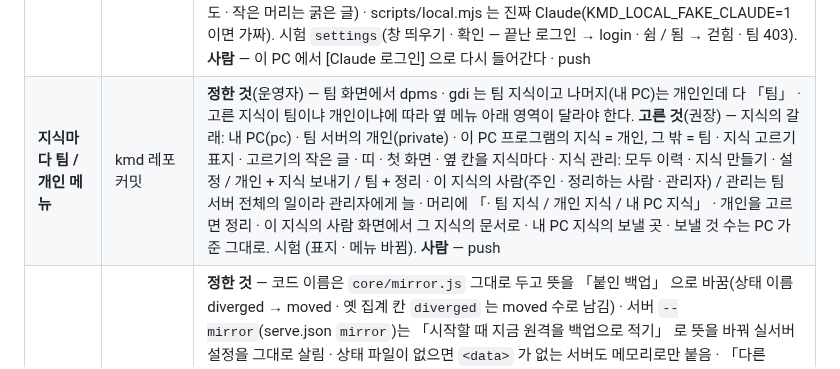
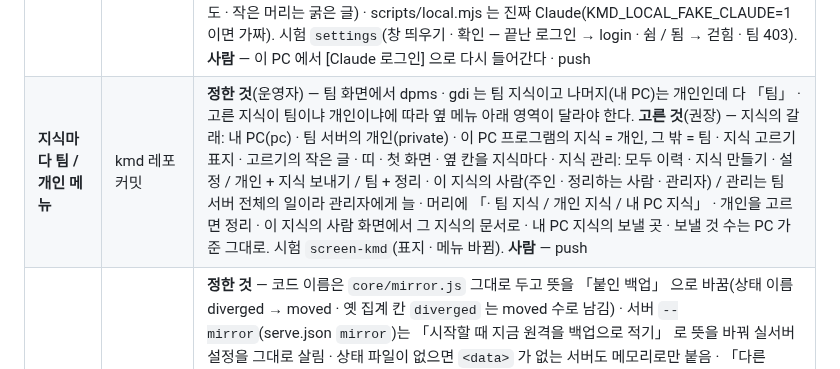
Before and after one commit to kjsa7412/kmd, a Markdown page: docs/kmd_개발절차_TODO.md, the part around the change. Drawn GitHub-style.

Commit message:
절차서 「지식마다 팀 / 개인 메뉴」 줄의 빠진 시험 이름을 채운다 — 셸 따옴표에 먹힌 글자
Co-Authored-By: Claude Opus 5.5 <noreply@anthropic.com>

```diff
--- a/docs/kmd_개발절차_TODO.md
+++ b/docs/kmd_개발절차_TODO.md
@@ -303,7 +303,7 @@ E0 백업 ─ E1 고침판·권한 ─ E2 들어가기·기기 열쇠 ─ E3 찾
 | **이 PC 넣기는 바로 문서까지** | kmd 레포 커밋 | **정한 것**(운영자) — 이 PC 는 정리가 따로 없다 · 기록은 모두 정리돼야 한다 · 넣은 파일은 기록과 문서로 바로. **고른 것**(권장) — 이 PC 에서 바로 넣을 수 있는 사람의 넣기는 그 요청 안에서 hub.ingestNow: Claude(claude -p · 정리와 같은 프롬프트 · INGEST 검사)로 다듬어 넣고, 로그인 없음 · 한도 · 검사 실패 · Claude 끔이면 규칙으로 파일 그대로 새 문서(머리 앞 글은 「개요」 · 이름이 겹치면 -2) — 어느 쪽이든 reflects 로 그 기록 「넣음」 · 이력에 「정리 — 파일 들임」(규칙이면 까닭) · 한 번에 20 파일까지 Claude(나머지 규칙 — 큰 폴더가 오래 걸리지 않게) · 로그인 · 한도로 못 하면 worker.json 에 적어 설정 › Claude 연결이 알린다 · 설정 › Claude 연결에 로그인 단추를 늘 보인다(옛: 실패 때만 · 평소는 ⋯ 안) · 팀은 그대로(기록 → 정리). 시험 `send`(이 PC — Claude 로 새 문서 · 로그인 없음 → 파일 그대로 · 기록 모두 넣음). **사람** — push |
 | **이 PC 기록은 남는 즉시 문서에** | kmd 레포 커밋 | **정한 것**(운영자) — 이 PC 의 세션 기록 등 다른 「아직 안 넣은 기록」 도 남는 즉시 문서에. **고른 것**(권장) — 저장(사람 · 세션 · 받은 것)과 소스 코드 묶음 기록 뒤 hub.curateSoon(지식마다 한 줄 · 저장은 기다리지 않는다 — 세션을 Claude 시간만큼 붙잡지 않게) → curatePending: 정리 재료(항목 · 이름 고르기 · 이름 없는 기록)를 묶음마다 placeGroup — 항목은 Claude 초안(정리와 같은 검사 · 값 바뀜은 노란 줄) 또는 규칙(기록 글을 항목 끝에 · 머리 줄은 굵은 글 · 표지 뺌) · 이름 고르기는 Claude 로 후보 중 고르고(고르면 다음 차례에 그 항목) 못 고르면 넣은 파일처럼 이어지는 문서 · 새 문서(규칙이면 기록 제목으로 새 문서) · 세 차례까지 · 원본이 주인인 문서는 넣지 않음 · 켤 때 쌓인 기록도(serve.json curateOnStart: false 로 끔 — 끝 시험만) · 이름 없는 기록도 reflects 면 「넣음」 · 세션 안내 「기록했다 — 이 PC 는 kmd 가 곧바로 문서에 넣는다」 · 화면 「kmd 가 곧바로 문서에 넣는다」 · 팀은 그대로. 시험 `send`(켤 때 쌓인 것 · 세션 기록 · 이름 없는 메모 · 로그인 없음 → 규칙) · `final`(여덟째 칸 — 팀은 정리 · 이 PC 는 바로 넣기 · 결과 같음). **사람** — push |
 | **이 PC Claude 로그인 · 들이기 갈래** | kmd 레포 커밋 | **정한 것**(운영자) — 「창이 열렸다」 가 어디인지 모른다 · 콘솔을 넣거나 창을 띄운다 · 회의록 파일은 「회의록」 문서가 되기를 바란다. **알게 된 것** — 로컬 환경은 가짜 Claude 라 들이기가 파일을 그대로 옮겼다(진짜 큐레이션이 아니었다) · 이 PC 의 진짜 Claude Code 는 로그인이 끝나 있었다(`claude auth status` 는 「됨」 · 실제 부르기는 401) · `claude setup-token` · `auth login` 은 진짜 터미널(ink raw mode)이 있어야 돌아 프로그램 안에서 띄울 수 없다(팀의 정리 전용 로그인 흐름도 같은 까닭으로 실제로는 막힐 수 있다 — 따로). **고른 것**(권장) — 이 PC: [Claude 로그인] → 「kmd — Claude 로그인」 창에서 `claude auth login`(이 PC 의 Claude Code 로그인을 새로 — `claude -p` 가 쓴다) · 화면은 그 창을 알리고 8초마다 `POST /api/claude/check`(작은 부르기 · 10분까지) · [지금 확인] · [로그인 확인] · 됐으면 쉼 줄을 걷는다 · 앞 판의 화면 안 흐름(setup-token 붙여 넣기)은 걷었다 · 들이기 프롬프트에 자리 고르기(문서 이름은 갈래 · 주제 · 같은 갈래 문서가 있으면 새 항목 「언제 · 무엇」 · 정한 것은 주제 문서에도 · 작은 머리는 굵은 글) · scripts/local.mjs 는 진짜 Claude(KMD_LOCAL_FAKE_CLAUDE=1 이면 가짜). 시험 `settings`(창 띄우기 · 확인 — 끝난 로그인 → login · 쉼 / 됨 → 걷힘 · 팀 403). **사람** — 이 PC 에서 [Claude 로그인] 으로 다시 들어간다 · push |
-| **지식마다 팀 / 개인 메뉴** | kmd 레포 커밋 | **정한 것**(운영자) — 팀 화면에서 dpms · gdi 는 팀 지식이고 나머지(내 PC)는 개인인데 다 「팀」 · 고른 지식이 팀이냐 개인이냐에 따라 옆 메뉴 아래 영역이 달라야 한다. **고른 것**(권장) — 지식의 갈래: 내 PC(pc) · 팀 서버의 개인(private) · 이 PC 프로그램의 지식 = 개인, 그 밖 = 팀 · 지식 고르기 표지 · 고르기의 작은 글 · 띠 · 첫 화면 · 옆 칸을 지식마다 · 지식 관리: 모두 이력 · 지식 만들기 · 설정 / 개인 + 지식 보내기 / 팀 + 정리 · 이 지식의 사람(주인 · 정리하는 사람 · 관리자) / 관리는 팀 서버 전체의 일이라 관리자에게 늘 · 머리에 「· 팀 지식 / 개인 지식 / 내 PC 지식」 · 개인을 고르면 정리 · 이 지식의 사람 화면에서 그 지식의 문서로 · 내 PC 지식의 보낼 곳 · 보낼 것 수는 PC 가 준 그대로. 시험 (표지 · 메뉴 바뀜). **사람** — push |
+| **지식마다 팀 / 개인 메뉴** | kmd 레포 커밋 | **정한 것**(운영자) — 팀 화면에서 dpms · gdi 는 팀 지식이고 나머지(내 PC)는 개인인데 다 「팀」 · 고른 지식이 팀이냐 개인이냐에 따라 옆 메뉴 아래 영역이 달라야 한다. **고른 것**(권장) — 지식의 갈래: 내 PC(pc) · 팀 서버의 개인(private) · 이 PC 프로그램의 지식 = 개인, 그 밖 = 팀 · 지식 고르기 표지 · 고르기의 작은 글 · 띠 · 첫 화면 · 옆 칸을 지식마다 · 지식 관리: 모두 이력 · 지식 만들기 · 설정 / 개인 + 지식 보내기 / 팀 + 정리 · 이 지식의 사람(주인 · 정리하는 사람 · 관리자) / 관리는 팀 서버 전체의 일이라 관리자에게 늘 · 머리에 「· 팀 지식 / 개인 지식 / 내 PC 지식」 · 개인을 고르면 정리 · 이 지식의 사람 화면에서 그 지식의 문서로 · 내 PC 지식의 보낼 곳 · 보낼 것 수는 PC 가 준 그대로. 시험 `screen-kmd`(표지 · 메뉴 바뀜). **사람** — push |
 | (이전 시도 · 걷음) E0 | CDP `6858e87` → 걷음 | **정한 것** — 코드 이름은 `core/mirror.js` 그대로 두고 뜻을 「붙인 백업」 으로 바꿈(상태 이름 diverged → moved · 옛 집계 칸 `diverged` 는 moved 수로 남김) · 서버 `--mirror`(serve.json `mirror`)는 「시작할 때 지금 원격을 백업으로 적기」 로 뜻을 바꿔 실서버 설정을 그대로 살림 · 상태 파일이 없으면 `<data>` 가 없는 서버도 메모리로만 붙음 · 「다른 kmd」 문구는 P5 전이라 「다른 서버」 · lag 의 빠른 실패 하나는 조용(나이 6시간부터 줄) · gone · rewound 는 다시 올린 뒤 하루 bad · 받은 머리가 검사 오류를 **새로** 만들면 `reset --hard` 로 되돌림(받기 전 상태 · 아무에게도 안 간 것) · 콘솔 「다시 보내기」 는 아직 백업이 아니면 지금 원격을 적고 민다 · 레포를 치우면 상태 파일도 지움 · ls-remote 상한 10초(`CDP_BACKUP_LS_MS`) · 하네스 139 가 Windows 에서 실제 `%APPDATA%\cdp` 에 쓰던 틈을 막음. **남은 것** — 백업 자리가 없는 지식의 「50건 · 7일」 warn 한 줄(v0.5 §4.2 끝)은 화면 줄(S1 띠)과 같이 · 폴더 밖 이력 되살리기 · [이 백업 이어 쓰기] 는 E9 · 밤 묶음 · 데이터 tar 는 설명서(E9). **사람** — 실서버 upgrade(먼저 `cdp serve doctor` — 원격이 앞선 레포는 「백업에서 받기」 뒤 `cdp serve backup adopt`) · 판 올림 · 태그 · push |
 | (이전 시도 · 걷음) E1 | CDP `b1abbf4` → 걷음 | **정한 것** — F1 은 키 목록이 아니라 모양(date `YYYY-MM-DD[ HH:MM]` · supersedes id 하나 · 한 줄 칸 · 태그 trim+NFC)과 **다시 읽어 종류 · 태그 대조** · F4 base 는 16자 sha256(줄 끝 · 끝 공백 맞춤 · 기준선 블록 뺀 글) — 보내면 대조, 안 보내면 지금처럼(자동 쓰기는 늘 보낸다 — E4 · E5) · F12 파일 캐시는 레포마다 하나(mtime · 크기) · save 가 쓴 파일은 뒤 검사 전에 잊는다 · 지문은 docs · work 아래 폴더까지(assets 뺌) · 잠금은 서버 메모리가 아니라 E2 · 기준선은 이 판에서 **경고만**(사람 · 세션의 거절은 기계 열쇠가 생기는 E2) · 기계 태그는 `machine` 신원만(E4 · E5 가 쓴다) · 등록표 `<data>/registry.json`(행이 없으면 팀 지식 — 옛 서버 그대로) · 셸 `ctx serve owner` · 깨지면 서버가 뜨지 않는다 · 개인 지식 주인의 토큰은 콘솔에서 관리자가 못 만든다(셸 · 본인) · 로컬 경로 원격은 `backupRoots`(개인 서버는 루트 없이) · 콘솔 길의 E_FORBIDDEN 은 403 · 받아 온 지식에 `_members.md` 가 있으면 주인 · 개인을 다시 건다. **남은 것** — 화면의 주인 연산(`_members.md` 를 같이 바꾸기)은 S7 · 「n개(주인만 봄)」 화면 글은 S1 · 예약 이름이 옛 명부에 있을 때 upgrade 를 멈추는 것은 doctor fail 로(upgrade.sh 는 doctor 를 권한다) · 하네스 139 가 부하 때 15분을 넘긴 적이 있다(이 PC 에서 프로세스 하나 띄우는 데 1.4초 — 다른 Claude 세션 · 백신). **사람** — 실서버 upgrade 때 `backupRoots` 를 serve.json 에(로컬 경로 원격을 쓰면) · 판 올림 · 태그 · push |
 | (이전 시도 · 걷음) E2 | CDP 커밋 전 → 걷음 | **정한 것** — 잠금은 명부가 아니라 서버 메모리(15분짜리 · 다시 띄우면 풀림) · 잠금 자리는 소켓 주소(X-Forwarded-For 는 serve.json `trustProxy` 일 때만) · 아이디 단독 느린 상한 30번/15분 · 표지 쿠키에 세션 판 · scrypt maxmem 256MiB · N 은 첫 시작 때 재 `<data>/scrypt.json`(serve.json `scryptN` 이 이긴다) · 기준선의 사람 예외는 「처음 세우기 또는 같은 원천을 이어 세우기」(seed) 하나 · 기계 열쇠 작성자는 `kmd-auto` · 기계 열쇠는 `/api/<지식>/baseline` 만 · `/setup` 옛 길(토큰 원문)과 재인증의 옛 토큰은 **S8 화면이 들어올 때까지 남김**(화면이 아직 토큰 한 칸이다) · `kmd-key` 는 node 도우미(작은 exe 는 P5) · 비밀은 `<data>/secrets.json`. **남은 것** — 화면 전부(S8: 두 칸 · `/first` · 비밀번호 정하기 · 재인증 비밀번호 · 설치 표 복사 · 내 기기 · 콘솔 「비밀번호를 안 정한 사람」) · 설치 한 줄의 `headersHelper` · `personal.token` · `login.url` 걷기(E4) · 하네스 · 전체 단위 시험 한 번(판 올림 전). **사람** — S5 · S6 실측 · 실서버 upgrade 때 기준선을 올리는 생성기가 있으면 `cdp serve machine add` 로 기계 열쇠를 만들어 그 생성기의 토큰을 바꾼다(큐레이터 토큰의 기준선은 이제 403) · 판 올림 · 태그 · push |
```
